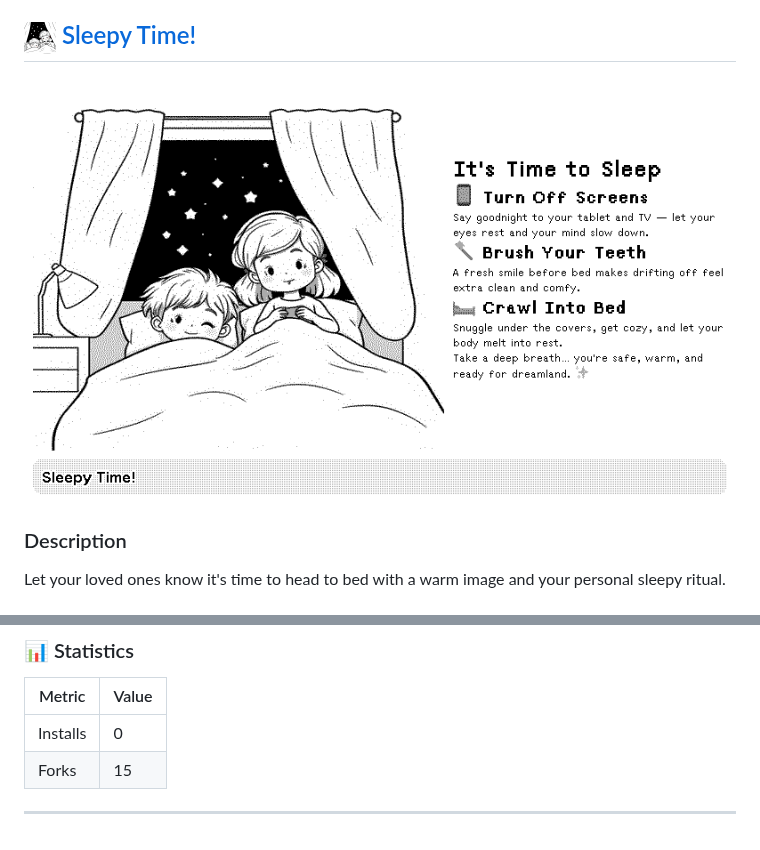
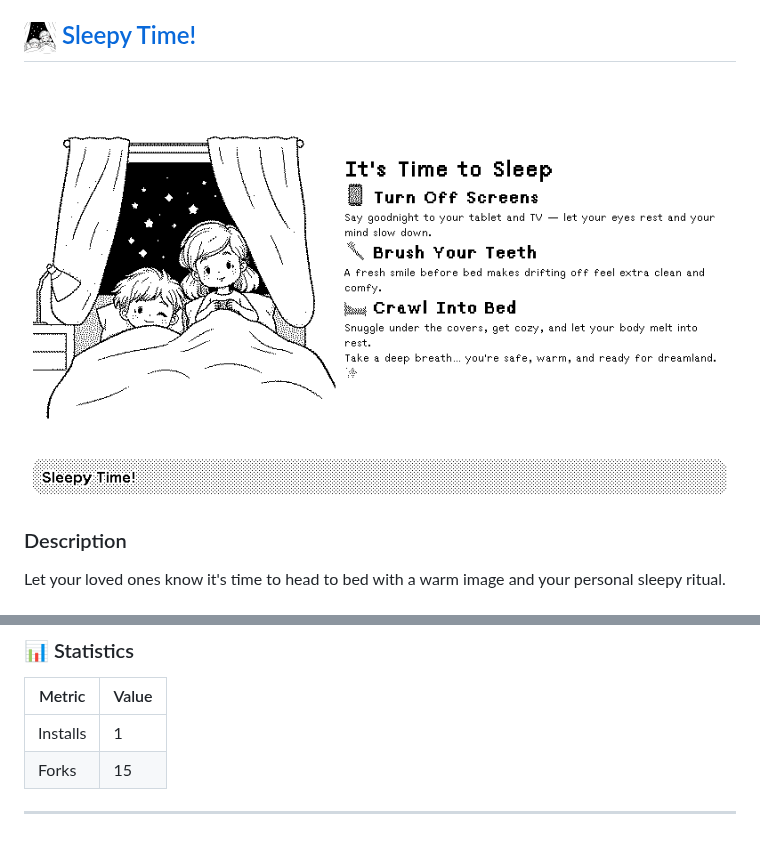
Before and after one commit to ExcuseMi/trmnl-sleepy-time-plugin, a Markdown page: README.md, 2 parts joined by grey strips. GitHub-like rendering; pictures changed too: assets/plugin-images/190819_screenshot.png.

Commit message:
📊 Update plugin statistics in README

```diff
--- a/README.md
+++ b/README.md
@@ -16,7 +16,7 @@ Let your loved ones know it's time to head to bed with a warm image and your per
 
 | Metric | Value |
 |--------|-------|
-| Installs | 0 |
+| Installs | 1 |
 | Forks | 15 |
 
 ---
```
Also changed, not shown: other parts of README.md (+1 -1 lines).
